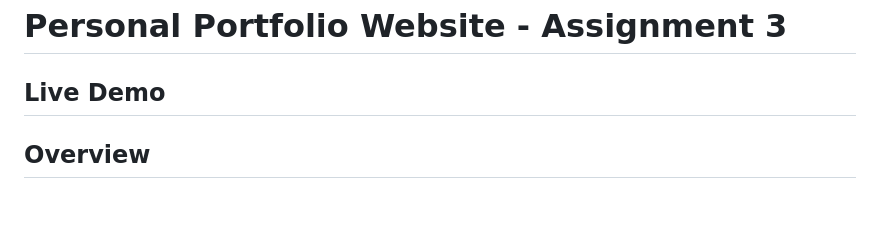
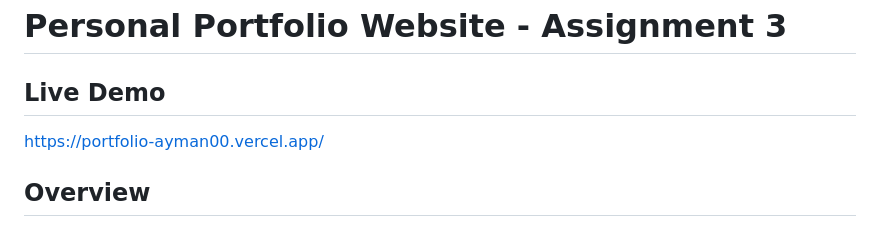
Before and after one commit to airqx/202270440-AymanMusalli-assignment4, a Markdown page: README.md, the part around the change. GitHub-like rendering; blank space fills up the shorter version.

Commit message:
Correct live demo link in README
Fix link formatting for the live demo section.

```diff
--- a/README.md
+++ b/README.md
@@ -2,7 +2,7 @@
 
 ## Live Demo
 
-[](https://portfolio-ayman00.vercel.app/)
+[https://portfolio-ayman00.vercel.app/](https://portfolio-ayman00.vercel.app/)
 ## Overview
 This project is an enhanced portfolio website for Assignment 3, focused on API integration, advanced frontend logic, backend communication, and production deployment.
 
```
